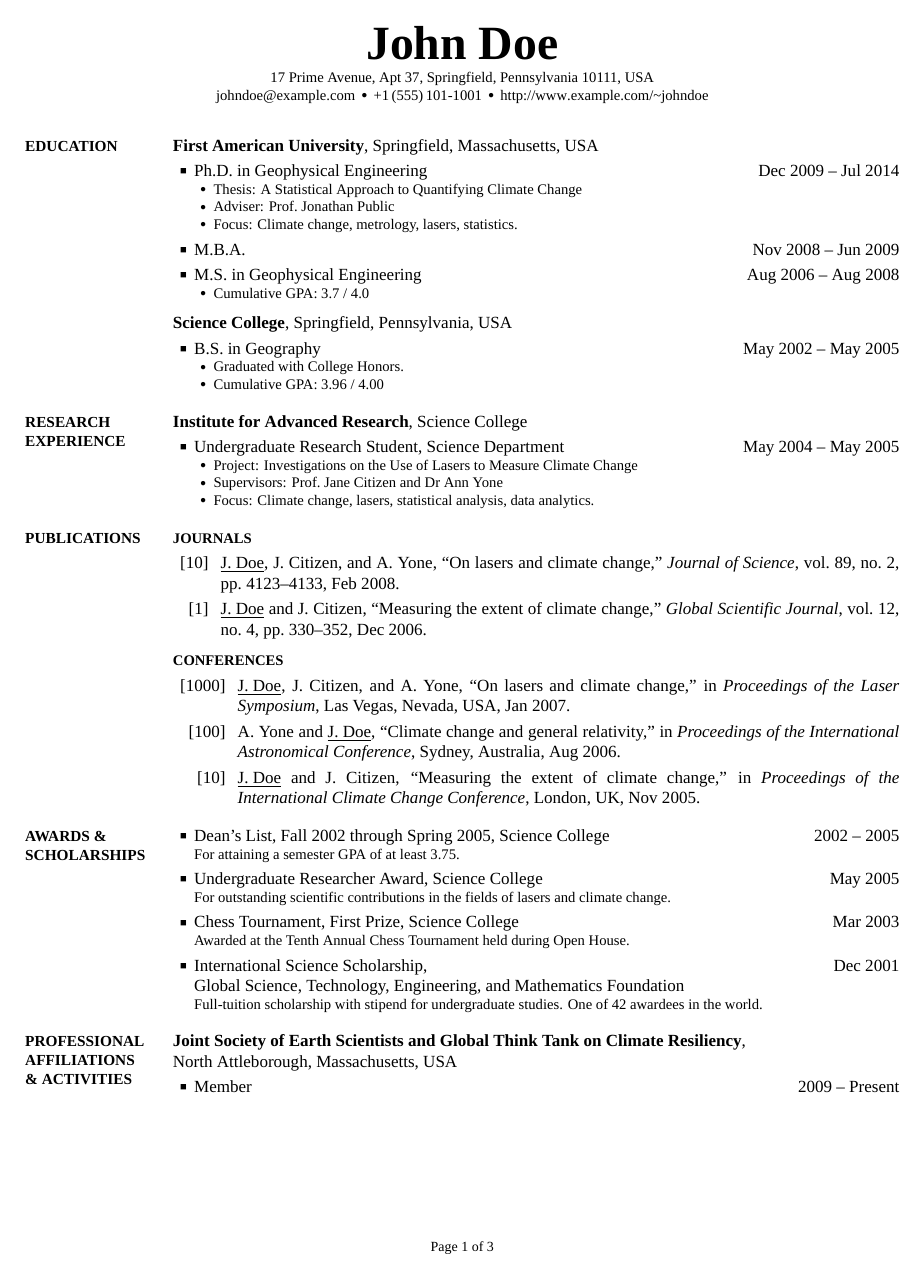
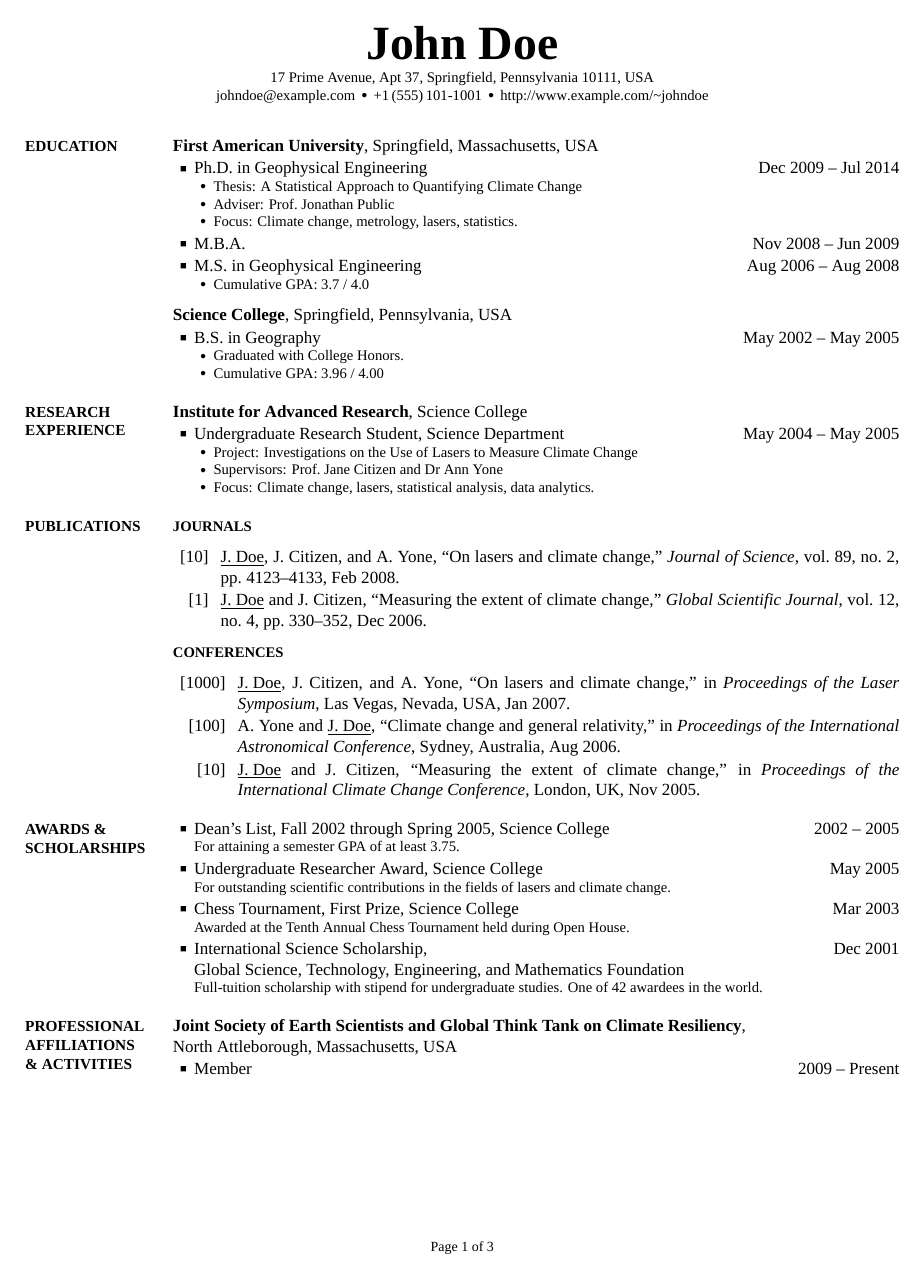
Before and after one commit to zachscrivena/simple-resume-cv, a LaTeX CV (CV.tex, which reads simpleresumecv.cls): page 1 of 3. The pictures show the PDF file CV.pdf that the author committed with the source.

Commit message:
Minor layout tweaks.

```diff
--- a/CV.tex
+++ b/CV.tex
@@ -202,7 +202,7 @@ Climate change, lasers, statistical analysis, data analytics.
 \begingroup
 \renewcommand{\MaxNumberedItem}{[88]}
 
-\Gap
+\BigGap
 \NumberedItem{[10]}
 \href{http://www.example.com/my-paper-doi-5}
 {\underline{J.~Doe}, J.~Citizen, and A.~Yone,
@@ -236,7 +236,7 @@ pp.~330--352,
 \begingroup
 \renewcommand{\MaxNumberedItem}{[8888]}
 
-\Gap
+\BigGap
 \NumberedItem{[1000]}
 \href{http://www.example.com/my-paper-doi-3}
 {\underline{J.~Doe}, J.~Citizen, and A.~Yone,
@@ -711,6 +710,7 @@ Change the date format option passed to the document class to adjust how dates a
 % CV NOTE %
 %%%%%%%%%%%
 
+\BigGap
 \UseNoteFont%
 \null\hfill%
 [\textit{\CVNote}]
--- a/simpleresumecv.cls
+++ b/simpleresumecv.cls
@@ -248,7 +249,7 @@ BoldItalicFont=FreeSerifBoldItalic]
 \setlength\parskip{0in}%
 \setlength\topsep{0in}%
 \setlength\parsep{0in}%
-\setlength\itemsep{0.85\baselineskip}%
+\setlength\itemsep{0.90\baselineskip}%
 \setlength\partopsep{0in}%
 %\raggedright%
 }%
@@ -259,10 +260,10 @@ BoldItalicFont=FreeSerifBoldItalic]
 }
 
 % Macro: Gap (vertical gap between items in the same section).
-\newcommand{\Gap}{\par\vspace{0.25\baselineskip}\par}
+\newcommand{\Gap}{\par\vspace{0.45mm}\par}
 
 % Macro: BigGap (big vertical gap between items in the same section).
-\newcommand{\BigGap}{\par\vspace{0.50\baselineskip}\par}
+\newcommand{\BigGap}{\par\vspace{2.25mm}\par}
 
 % Macro: Section (new section for Education, Research Experience, etc.).
 \newcommand{\Section}[3]
```
Also changed, not shown: CV.pdf, Miscellaneous/CV-01.png, Miscellaneous/CV-02.png, Miscellaneous/CV-03.png, README.md, CV.tex (11 more changed lines), simpleresumecv.cls (5 more changed lines).
